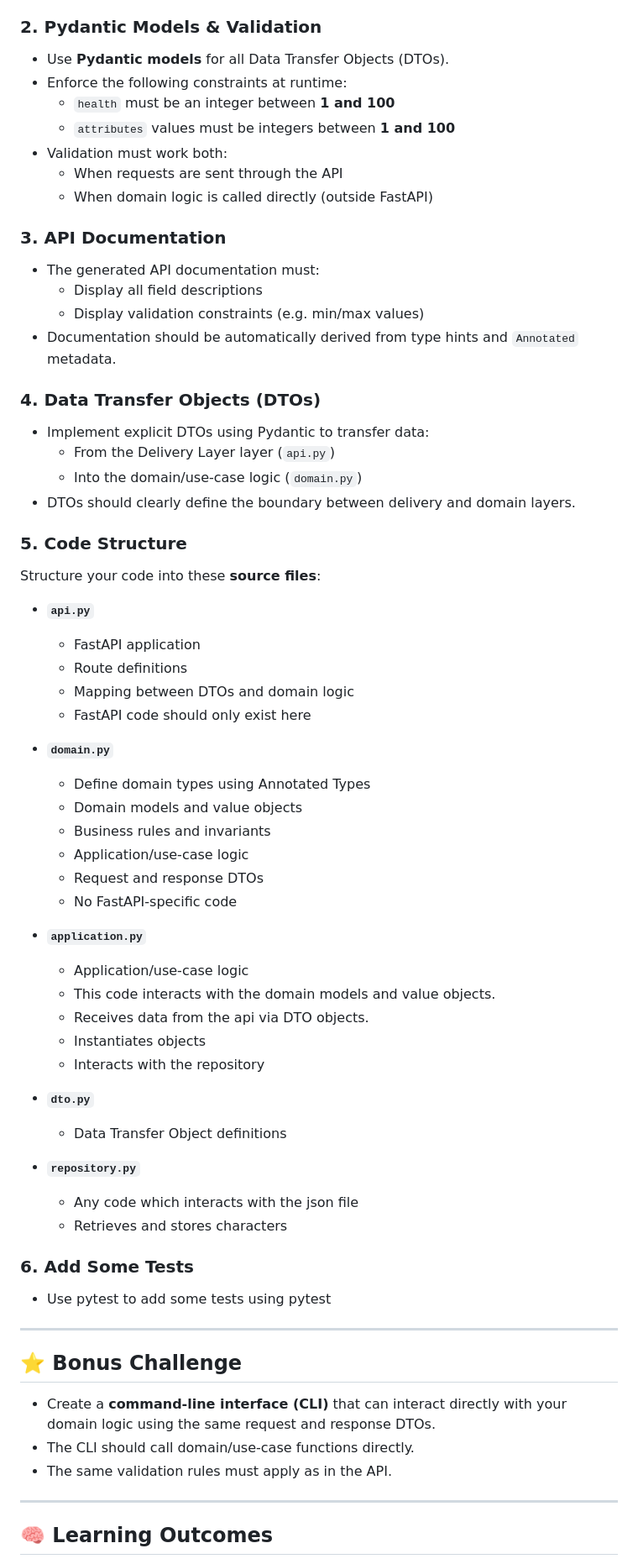
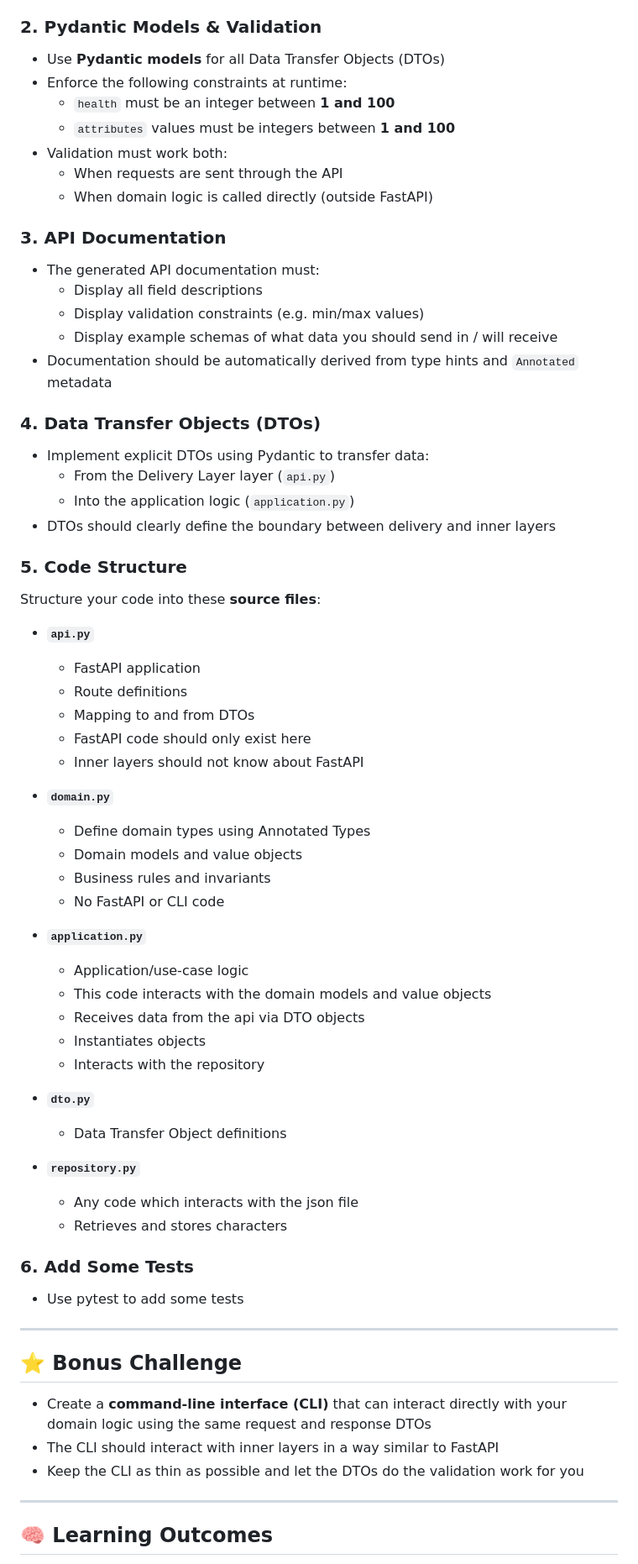
Before and after one commit to VoyagerQuests/quest1, a Markdown page: READQUEST.md, the part around the change. Shown at 84% size. GitHub-like rendering.

Commit message:
Refine README for Pydantic models and code structure
Clarified documentation for Pydantic models, DTOs, and code structure. Improved formatting and removed redundant phrases.

```diff
--- a/READQUEST.md
+++ b/READQUEST.md
@@ -21,7 +21,7 @@ Your goal is to clearly separate concerns between the API (delivery layer) and t
 
 ### 2\. Pydantic Models & Validation
 
-- Use **Pydantic models** for all Data Transfer Objects (DTOs).
+- Use **Pydantic models** for all Data Transfer Objects (DTOs)
 - Enforce the following constraints at runtime:
   - `health` must be an integer between **1 and 100**
   - `attributes` values must be integers between **1 and 100**
@@ -34,14 +34,15 @@ Your goal is to clearly separate concerns between the API (delivery layer) and t
 - The generated API documentation must:
   - Display all field descriptions
   - Display validation constraints (e.g. min/max values)
-- Documentation should be automatically derived from type hints and `Annotated` metadata.
+  - Display example schemas of what data you should send in / will receive
+- Documentation should be automatically derived from type hints and `Annotated` metadata
 
 ### 4\. Data Transfer Objects (DTOs)
 
 - Implement explicit DTOs using Pydantic to transfer data:
   - From the Delivery Layer layer (`api.py`)
-  - Into the domain/use-case logic (`domain.py`)
-- DTOs should clearly define the boundary between delivery and domain layers.
+  - Into the application logic (`application.py`)
+- DTOs should clearly define the boundary between delivery and inner layers
 
 ### 5\. Code Structure
 
@@ -51,23 +52,22 @@ Structure your code into these **source files**:
 
   - FastAPI application
   - Route definitions
-  - Mapping between DTOs and domain logic
+  - Mapping to and from DTOs
   - FastAPI code should only exist here
+  - Inner layers should not know about FastAPI
 
 - **`domain.py`**
 
   - Define domain types using Annotated Types
   - Domain models and value objects
   - Business rules and invariants
-  - Application/use-case logic
-  - Request and response DTOs
-  - No FastAPI-specific code
+  - No FastAPI or CLI code
 
 - **`application.py`**
 
   - Application/use-case logic
-  - This code interacts with the domain models and value objects.
-  - Receives data from the api via DTO objects.
+  - This code interacts with the domain models and value objects
+  - Receives data from the api via DTO objects
   - Instantiates objects
   - Interacts with the repository
 
@@ -82,15 +82,15 @@ Structure your code into these **source files**:
 
 ### 6\. Add Some Tests
 
-- Use pytest to add some tests using pytest
+- Use pytest to add some tests
 
 ---
 
 ## ⭐ Bonus Challenge
 
-- Create a **command-line interface (CLI)** that can interact directly with your domain logic using the same request and response DTOs.
-- The CLI should call domain/use-case functions directly.
-- The same validation rules must apply as in the API.
+- Create a **command-line interface (CLI)** that can interact directly with your domain logic using the same request and response DTOs
+- The CLI should interact with inner layers in a way similar to FastAPI
+- Keep the CLI as thin as possible and let the DTOs do the validation work for you
 
 ---
 
```
